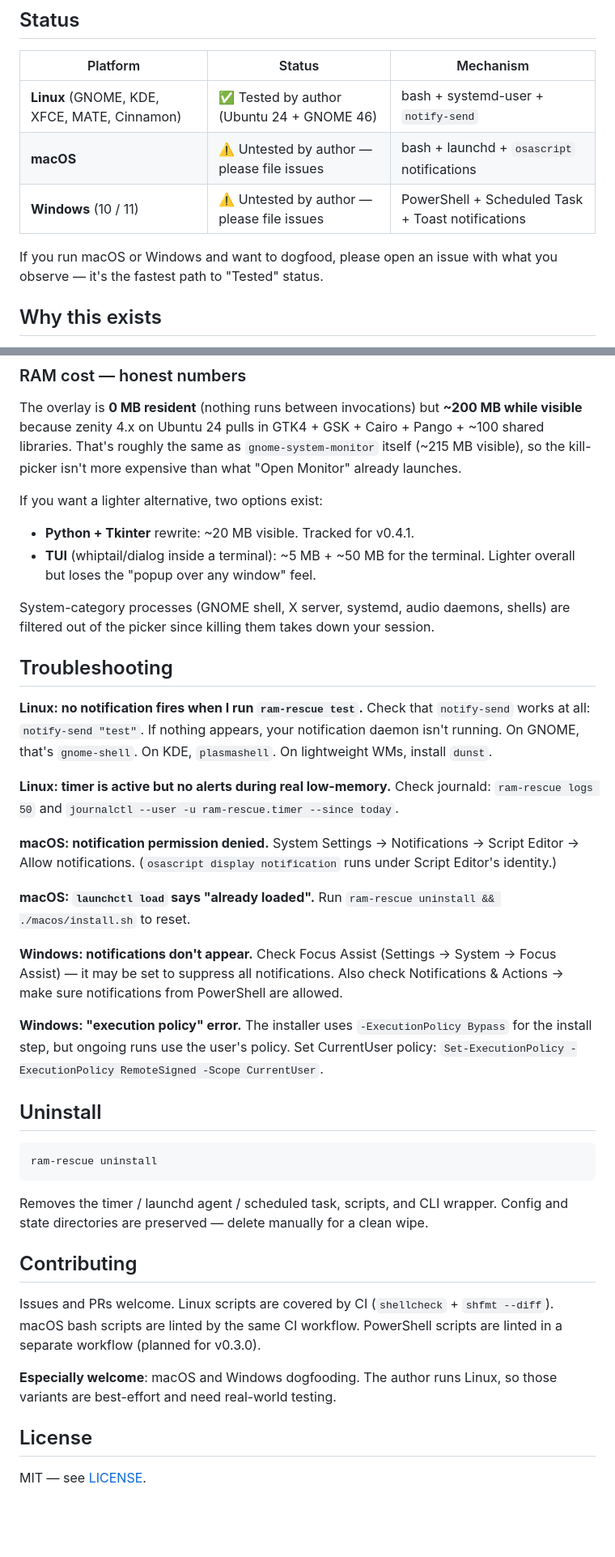
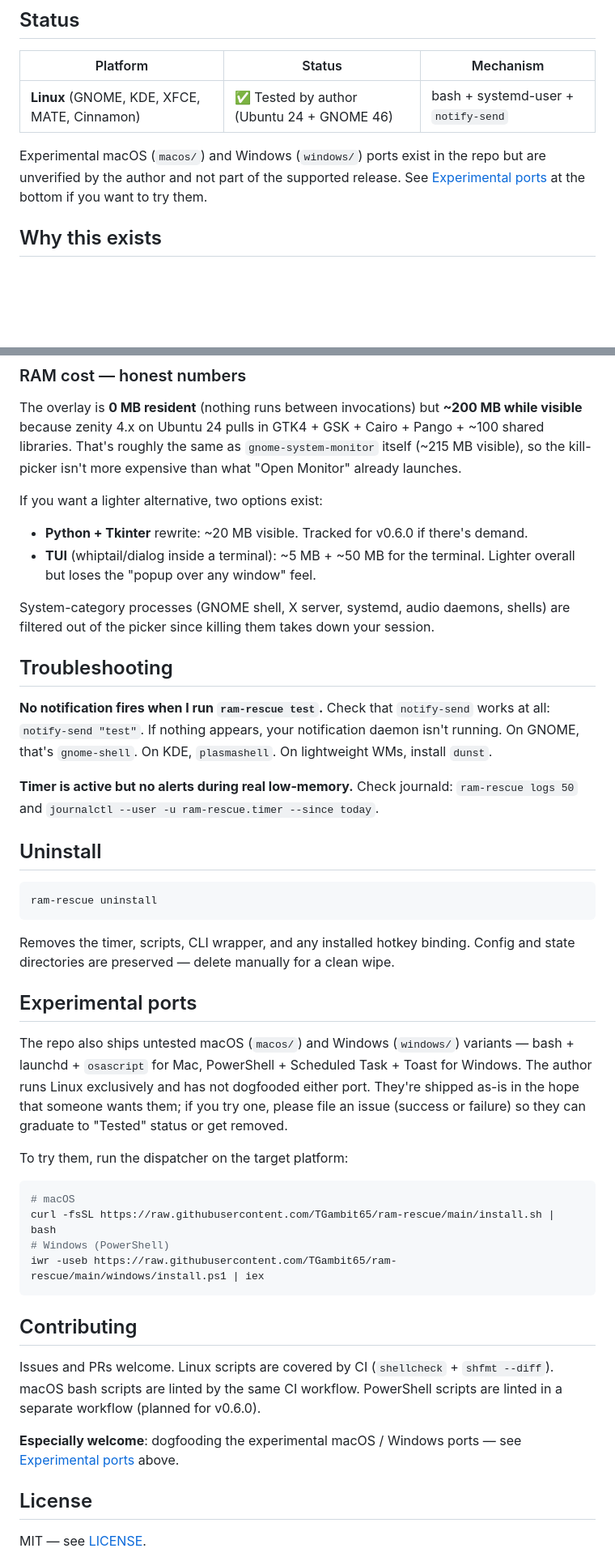
Before and after one commit to TGambit65/ram-rescue, a Markdown page: README.md, 2 parts joined by grey strips. Shown: that part at 81% size. Drawn GitHub-style; blank space fills up the shorter version.

````diff
--- a/README.md
+++ b/README.md
@@ -33,10 +35,8 @@ Install in one line. Uninstall in one line.
 | Platform | Status | Mechanism |
 |---|---|---|
 | **Linux** (GNOME, KDE, XFCE, MATE, Cinnamon) | ✅ Tested by author (Ubuntu 24 + GNOME 46) | bash + systemd-user + `notify-send` |
-| **macOS** | ⚠️ Untested by author — please file issues | bash + launchd + `osascript` notifications |
-| **Windows** (10 / 11) | ⚠️ Untested by author — please file issues | PowerShell + Scheduled Task + Toast notifications |
 
-If you run macOS or Windows and want to dogfood, please open an issue with what you observe — it's the fastest path to "Tested" status.
+Experimental macOS (`macos/`) and Windows (`windows/`) ports exist in the repo but are unverified by the author and not part of the supported release. See [Experimental ports](#experimental-ports) at the bottom if you want to try them.
 
 ## Why this exists
 
@@ -267,30 +234,18 @@ Now `Super+R` (or whatever you chose) anywhere on the desktop opens the picker.
 The overlay is **0 MB resident** (nothing runs between invocations) but **~200 MB while visible** because zenity 4.x on Ubuntu 24 pulls in GTK4 + GSK + Cairo + Pango + ~100 shared libraries. That's roughly the same as `gnome-system-monitor` itself (~215 MB visible), so the kill-picker isn't more expensive than what "Open Monitor" already launches.
 
 If you want a lighter alternative, two options exist:
-- **Python + Tkinter** rewrite: ~20 MB visible. Tracked for v0.4.1.
+- **Python + Tkinter** rewrite: ~20 MB visible. Tracked for v0.6.0 if there's demand.
 - **TUI** (whiptail/dialog inside a terminal): ~5 MB + ~50 MB for the terminal. Lighter overall but loses the "popup over any window" feel.
 
 System-category processes (GNOME shell, X server, systemd, audio daemons, shells) are filtered out of the picker since killing them takes down your session.
 
 ## Troubleshooting
 
-**Linux: no notification fires when I run `ram-rescue test`.**
+**No notification fires when I run `ram-rescue test`.**
 Check that `notify-send` works at all: `notify-send "test"`. If nothing appears, your notification daemon isn't running. On GNOME, that's `gnome-shell`. On KDE, `plasmashell`. On lightweight WMs, install `dunst`.
 
-**Linux: timer is active but no alerts during real low-memory.**
+**Timer is active but no alerts during real low-memory.**
 Check journald: `ram-rescue logs 50` and `journalctl --user -u ram-rescue.timer --since today`.
-
-**macOS: notification permission denied.**
-System Settings → Notifications → Script Editor → Allow notifications. (`osascript display notification` runs under Script Editor's identity.)
-
-**macOS: `launchctl load` says "already loaded".**
-Run `ram-rescue uninstall && ./macos/install.sh` to reset.
-
-**Windows: notifications don't appear.**
-Check Focus Assist (Settings → System → Focus Assist) — it may be set to suppress all notifications. Also check Notifications & Actions → make sure notifications from PowerShell are allowed.
-
-**Windows: "execution policy" error.**
-The installer uses `-ExecutionPolicy Bypass` for the install step, but ongoing runs use the user's policy. Set CurrentUser policy: `Set-ExecutionPolicy -ExecutionPolicy RemoteSigned -Scope CurrentUser`.
 
 ## Uninstall
 
@@ -298,13 +253,26 @@ The installer uses `-ExecutionPolicy Bypass` for the install step, but ongoing r
 ram-rescue uninstall
 ```
 
-Removes the timer / launchd agent / scheduled task, scripts, and CLI wrapper. Config and state directories are preserved — delete manually for a clean wipe.
+Removes the timer, scripts, CLI wrapper, and any installed hotkey binding. Config and state directories are preserved — delete manually for a clean wipe.
+
+## Experimental ports
+
+The repo also ships untested macOS (`macos/`) and Windows (`windows/`) variants — bash + launchd + `osascript` for Mac, PowerShell + Scheduled Task + Toast for Windows. The author runs Linux exclusively and has not dogfooded either port. They're shipped as-is in the hope that someone wants them; if you try one, please file an issue (success or failure) so they can graduate to "Tested" status or get removed.
+
+To try them, run the dispatcher on the target platform:
+
+```bash
+# macOS
+curl -fsSL https://raw.githubusercontent.com/TGambit65/ram-rescue/main/install.sh | bash
+# Windows (PowerShell)
+iwr -useb https://raw.githubusercontent.com/TGambit65/ram-rescue/main/windows/install.ps1 | iex
+```
 
 ## Contributing
 
-Issues and PRs welcome. Linux scripts are covered by CI (`shellcheck` + `shfmt --diff`). macOS bash scripts are linted by the same CI workflow. PowerShell scripts are linted in a separate workflow (planned for v0.3.0).
+Issues and PRs welcome. Linux scripts are covered by CI (`shellcheck` + `shfmt --diff`). macOS bash scripts are linted by the same CI workflow. PowerShell scripts are linted in a separate workflow (planned for v0.6.0).
 
-**Especially welcome**: macOS and Windows dogfooding. The author runs Linux, so those variants are best-effort and need real-world testing.
+**Especially welcome**: dogfooding the experimental macOS / Windows ports — see [Experimental ports](#experimental-ports) above.
 
 ## License
 
````
Also changed, not shown: other parts of README.md (+43 -74 lines), docs/hero.png (added).
